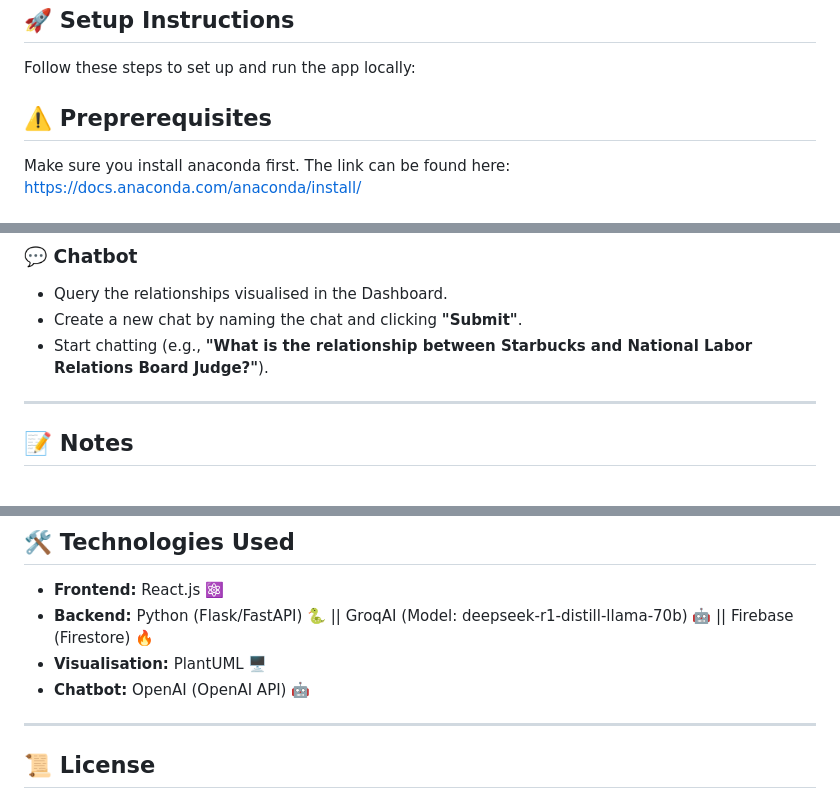
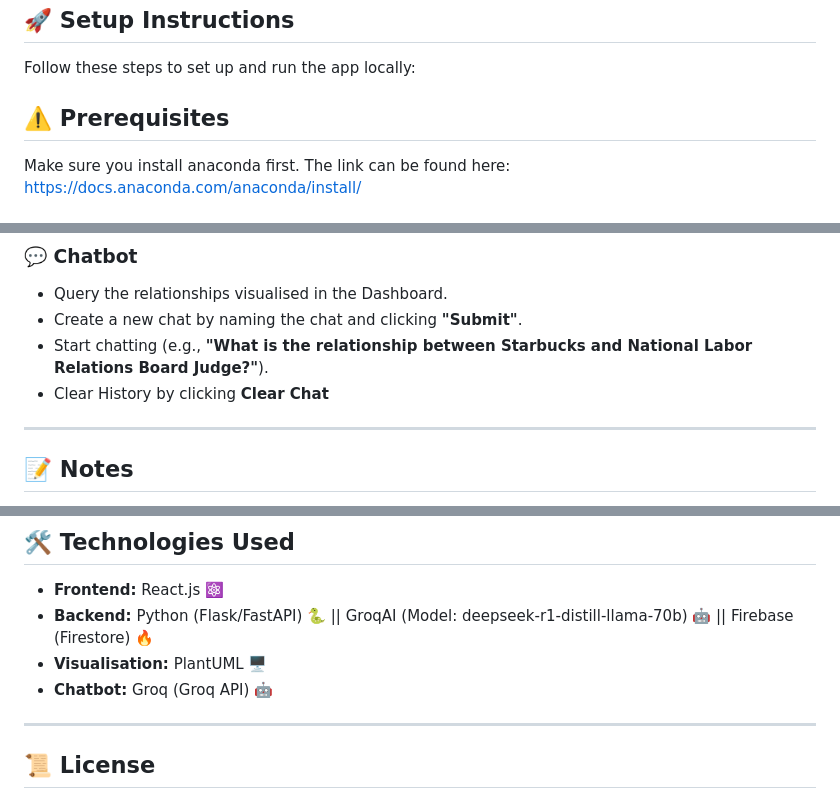
Before and after one commit to zzhengweii/zweckers, a Markdown page: README.md, 3 parts joined by grey strips. Drawn GitHub-style.

```diff
--- a/README.md
+++ b/README.md
@@ -31,7 +31,7 @@ This application is aimed to accelerate the analysis of relationships of any dat
 
 Follow these steps to set up and run the app locally:
 
-## ⚠️ Preprerequisites
+## ⚠️ Prerequisites
 Make sure you install anaconda first. The link can be found here: https://docs.anaconda.com/anaconda/install/
 
 ### 1️⃣ Clone the Repository
@@ -99,6 +99,7 @@ The app should now be running on **http://localhost:3000**.
 - Query the relationships visualised in the Dashboard.
 - Create a new chat by naming the chat and clicking **"Submit"**.
 - Start chatting (e.g., **"What is the relationship between Starbucks and National Labor Relations Board Judge?"**).
+- Clear History by clicking **Clear Chat**
 
 ---
 
@@ -122,7 +123,7 @@ The app should now be running on **http://localhost:3000**.
 - **Frontend:** React.js ⚛️
 - **Backend:** Python (Flask/FastAPI) 🐍 || GroqAI (Model: deepseek-r1-distill-llama-70b) 🤖 || Firebase (Firestore) 🔥
 - **Visualisation:** PlantUML 🖥️
-- **Chatbot:** OpenAI (OpenAI API)  🤖
+- **Chatbot:** Groq (Groq API)  🤖
 
 ---
 
```
